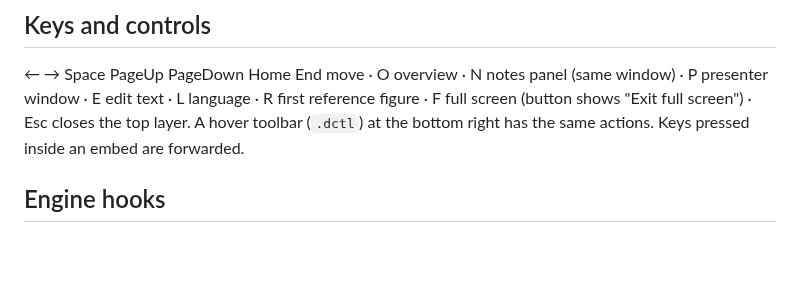
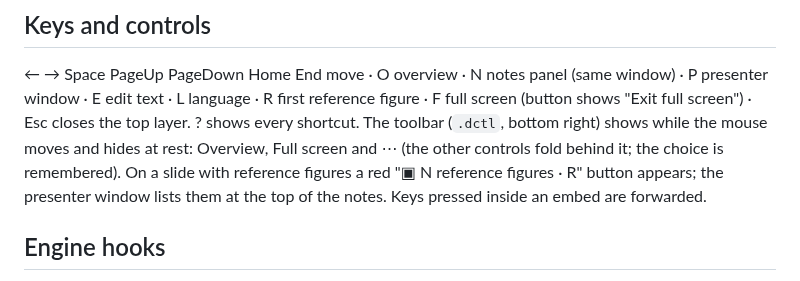
Before and after one commit to GenLI3202/html-presentation-deck, a Markdown page: references/deck-anatomy.md, the part around the change. GitHub-like rendering; blank space fills up the shorter version.

```diff
--- a/references/deck-anatomy.md
+++ b/references/deck-anatomy.md
@@ -92,7 +92,7 @@ language switch; the first entry is the source language (languages.md). `"editin
 
 ← → Space PageUp PageDown Home End move · O overview · N notes panel (same window) · P presenter window ·
 E edit text · L language · R first reference figure · F full screen (button shows "Exit full screen") · Esc closes the top layer.
-A hover toolbar (`.dctl`) at the bottom right has the same actions. Keys pressed inside an embed are forwarded.
+? shows every shortcut. The toolbar (`.dctl`, bottom right) shows while the mouse moves and hides at rest: Overview, Full screen and ⋯ (the other controls fold behind it; the choice is remembered). On a slide with reference figures a red "▣ N reference figures · R" button appears; the presenter window lists them at the top of the notes. Keys pressed inside an embed are forwarded.
 
 ## Engine hooks
 
```
Also changed, not shown: README.md (+4 -2 lines), docs/presenter.png, docs/title.png, 14 other files.
